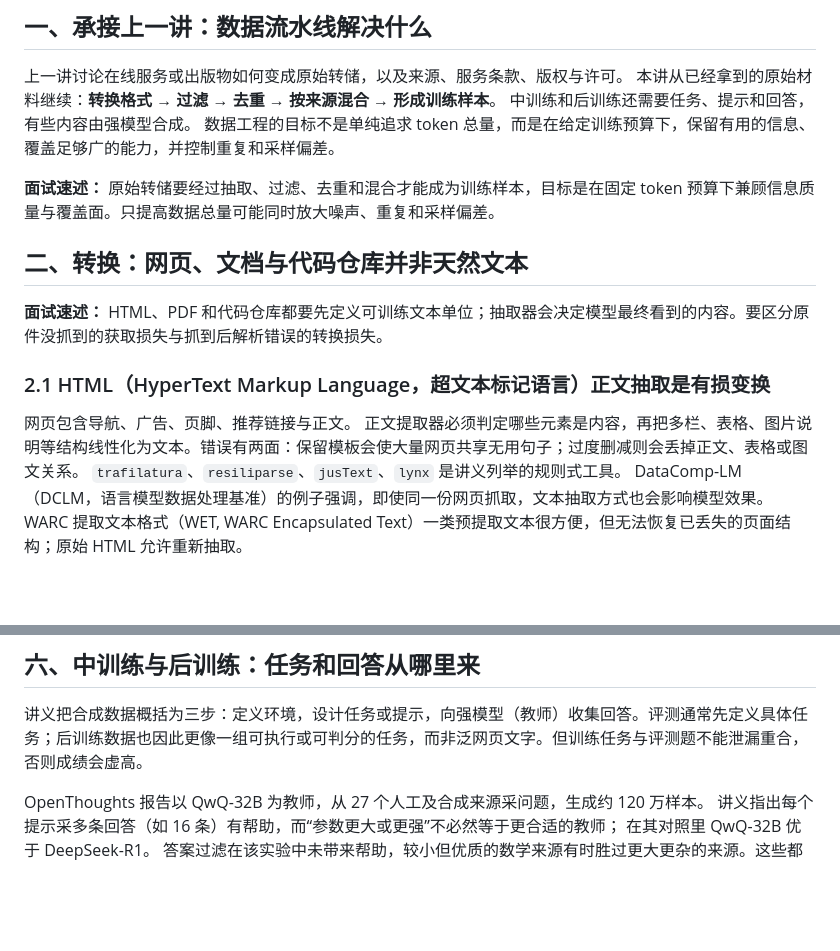
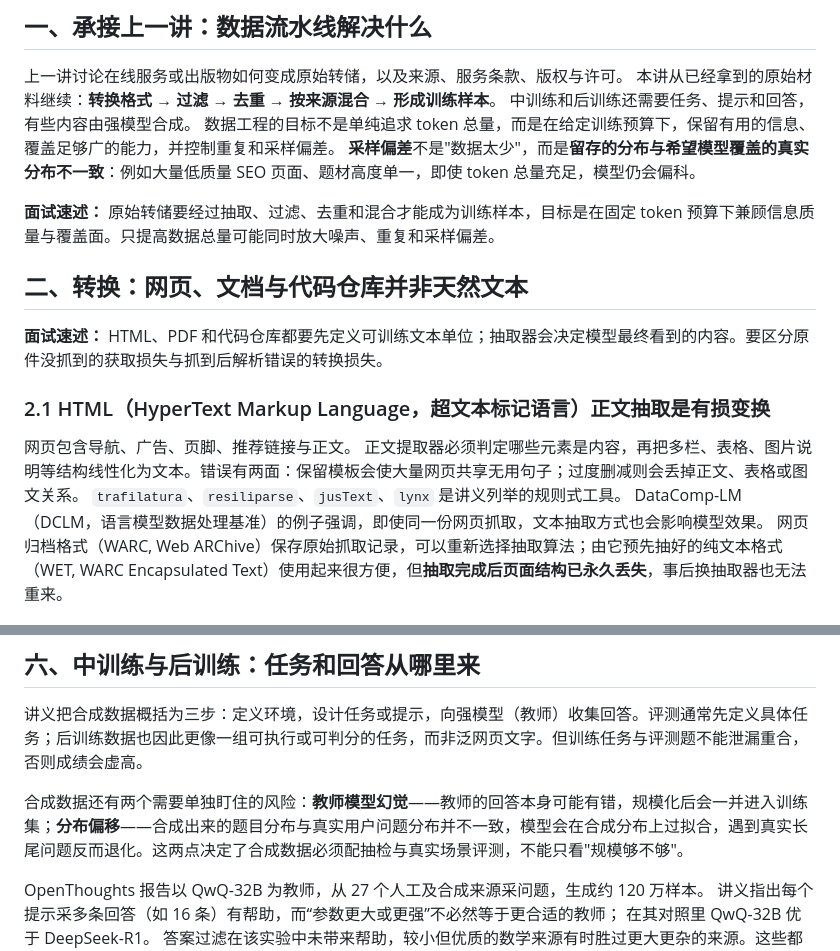
Before and after one commit to code-player-x/learn-cs336, a Markdown page: docs_2026_Fall_cs336/14-数据清洗去重混合.md, 2 parts joined by grey strips. GitHub-like rendering; blank space fills up the shorter version.

```diff
--- a/docs_2026_Fall_cs336/14-数据清洗去重混合.md
+++ b/docs_2026_Fall_cs336/14-数据清洗去重混合.md
@@ -8,6 +8,7 @@
 本讲从已经拿到的原始材料继续：**转换格式 → 过滤 → 去重 → 按来源混合 → 形成训练样本**。
 中训练和后训练还需要任务、提示和回答，有些内容由强模型合成。
 数据工程的目标不是单纯追求 token 总量，而是在给定训练预算下，保留有用的信息、覆盖足够广的能力，并控制重复和采样偏差。
+**采样偏差**不是"数据太少"，而是**留存的分布与希望模型覆盖的真实分布不一致**：例如大量低质量 SEO 页面、题材高度单一，即使 token 总量充足，模型仍会偏科。
 
 **面试速述：** 原始转储要经过抽取、过滤、去重和混合才能成为训练样本，目标是在固定 token 预算下兼顾信息质量与覆盖面。只提高数据总量可能同时放大噪声、重复和采样偏差。
 
@@ -21,7 +22,7 @@
 正文提取器必须判定哪些元素是内容，再把多栏、表格、图片说明等结构线性化为文本。错误有两面：保留模板会使大量网页共享无用句子；过度删减则会丢掉正文、表格或图文关系。
 `trafilatura`、`resiliparse`、`jusText`、`lynx` 是讲义列举的规则式工具。
 DataComp-LM（DCLM，语言模型数据处理基准）的例子强调，即使同一份网页抓取，文本抽取方式也会影响模型效果。
-WARC 提取文本格式（WET, WARC Encapsulated Text）一类预提取文本很方便，但无法恢复已丢失的页面结构；原始 HTML 允许重新抽取。
+网页归档格式（WARC, Web ARChive）保存原始抓取记录，可以重新选择抽取算法；由它预先抽好的纯文本格式（WET, WARC Encapsulated Text）使用起来很方便，但**抽取完成后页面结构已永久丢失**，事后换抽取器也无法重来。
 
 ![同一网页来源经不同文本提取方式的课件对照](assets/lecture14-dclm-wet.png)
 
@@ -228,6 +234,8 @@ $$
 
 讲义把合成数据概括为三步：定义环境，设计任务或提示，向强模型（教师）收集回答。评测通常先定义具体任务；后训练数据也因此更像一组可执行或可判分的任务，而非泛网页文字。但训练任务与评测题不能泄漏重合，否则成绩会虚高。
 
+合成数据还有两个需要单独盯住的风险：**教师模型幻觉**——教师的回答本身可能有错，规模化后会一并进入训练集；**分布偏移**——合成出来的题目分布与真实用户问题分布并不一致，模型会在合成分布上过拟合，遇到真实长尾问题反而退化。这两点决定了合成数据必须配抽检与真实场景评测，不能只看"规模够不够"。
+
 OpenThoughts 报告以 QwQ-32B 为教师，从 27 个人工及合成来源采问题，生成约 120 万样本。
 讲义指出每个提示采多条回答（如 16 条）有帮助，而“参数更大或更强”不必然等于更合适的教师；
 在其对照里 QwQ-32B 优于 DeepSeek-R1。
```
Also changed, not shown: other parts of docs_2026_Fall_cs336/14-数据清洗去重混合.md (+27 -3 lines).
